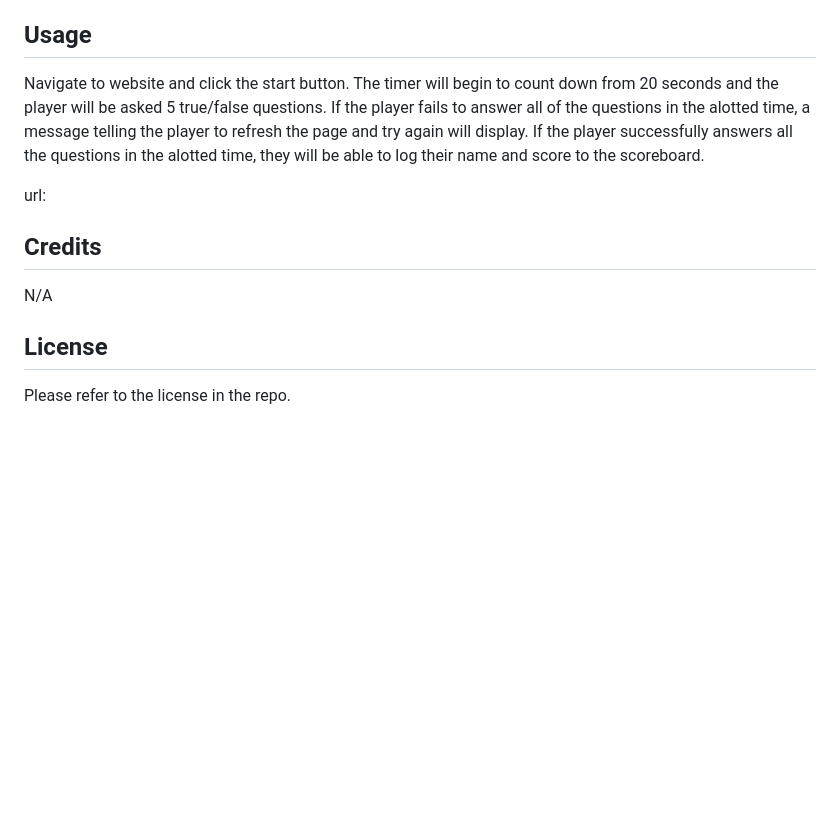
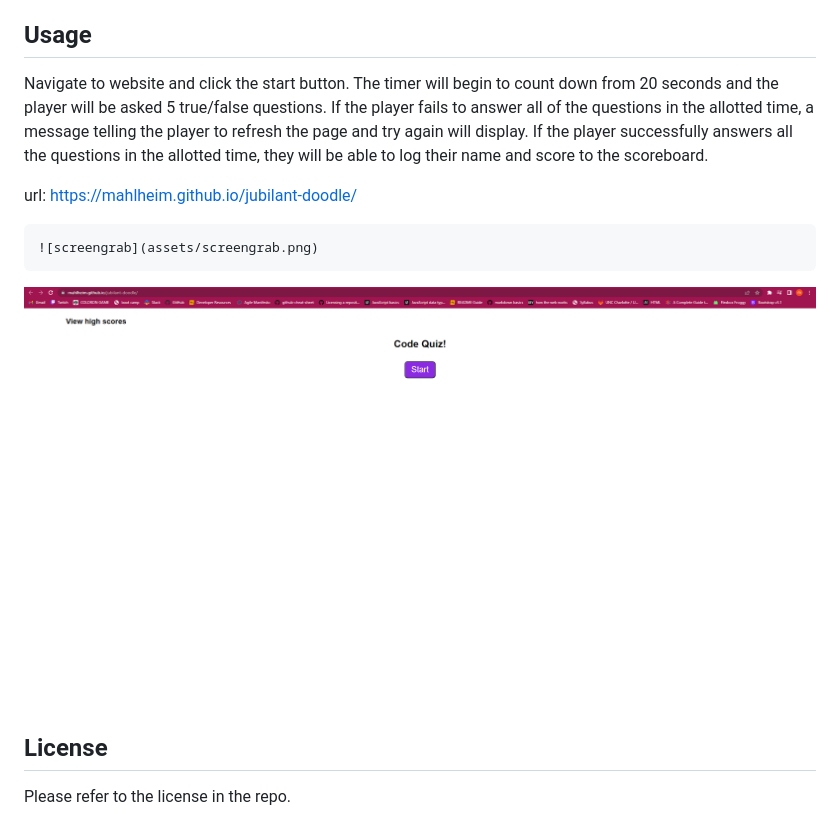
Before and after one commit to mahlheim/jubilant-doodle, a Markdown page: README.md, the part around the change. GitHub-like rendering; pictures changed too: assets/screengrab.png (added); blank space fills up the shorter version.

Commit message:
added url and screengrab to README

```diff
--- a/README.md
+++ b/README.md
@@ -10,15 +10,13 @@ N/A
 
 ## Usage
 
-Navigate to website and click the start button. The timer will begin to count down from 20 seconds and the player will be asked 5 true/false questions. If the player fails to answer all of the questions in the alotted time, a message telling the player to refresh the page and try again will display. If the player successfully answers all the questions in the alotted time, they will be able to log their name and score to the scoreboard.
+Navigate to website and click the start button. The timer will begin to count down from 20 seconds and the player will be asked 5 true/false questions. If the player fails to answer all of the questions in the allotted time, a message telling the player to refresh the page and try again will display. If the player successfully answers all the questions in the allotted time, they will be able to log their name and score to the scoreboard.
 
-url:
+url: https://mahlheim.github.io/jubilant-doodle/
 
+    ![screengrab](assets/screengrab.png)
 
-
-## Credits
-
-N/A
+![screengrab](assets/screengrab.png)
 
 ## License
 
```
Also changed, not shown: 1 other file.
